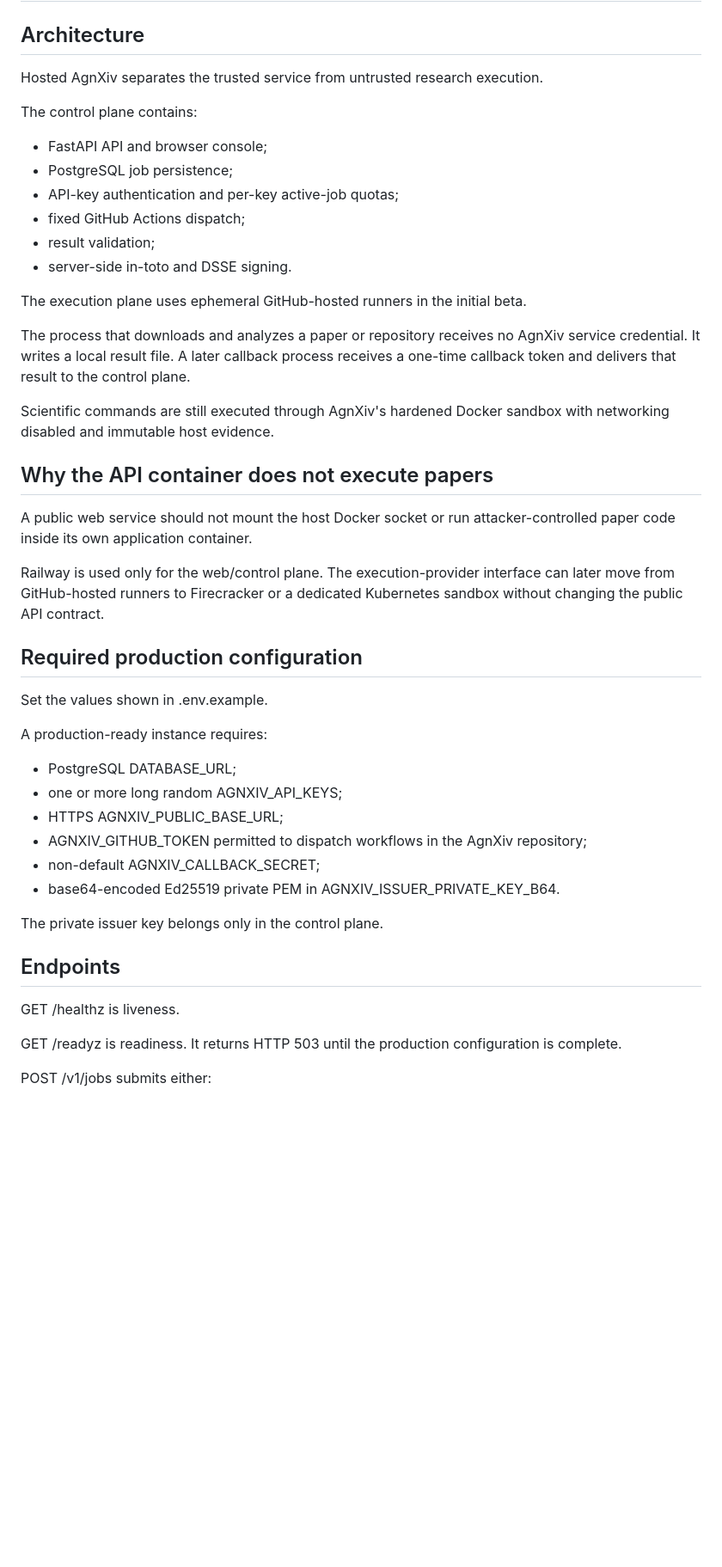
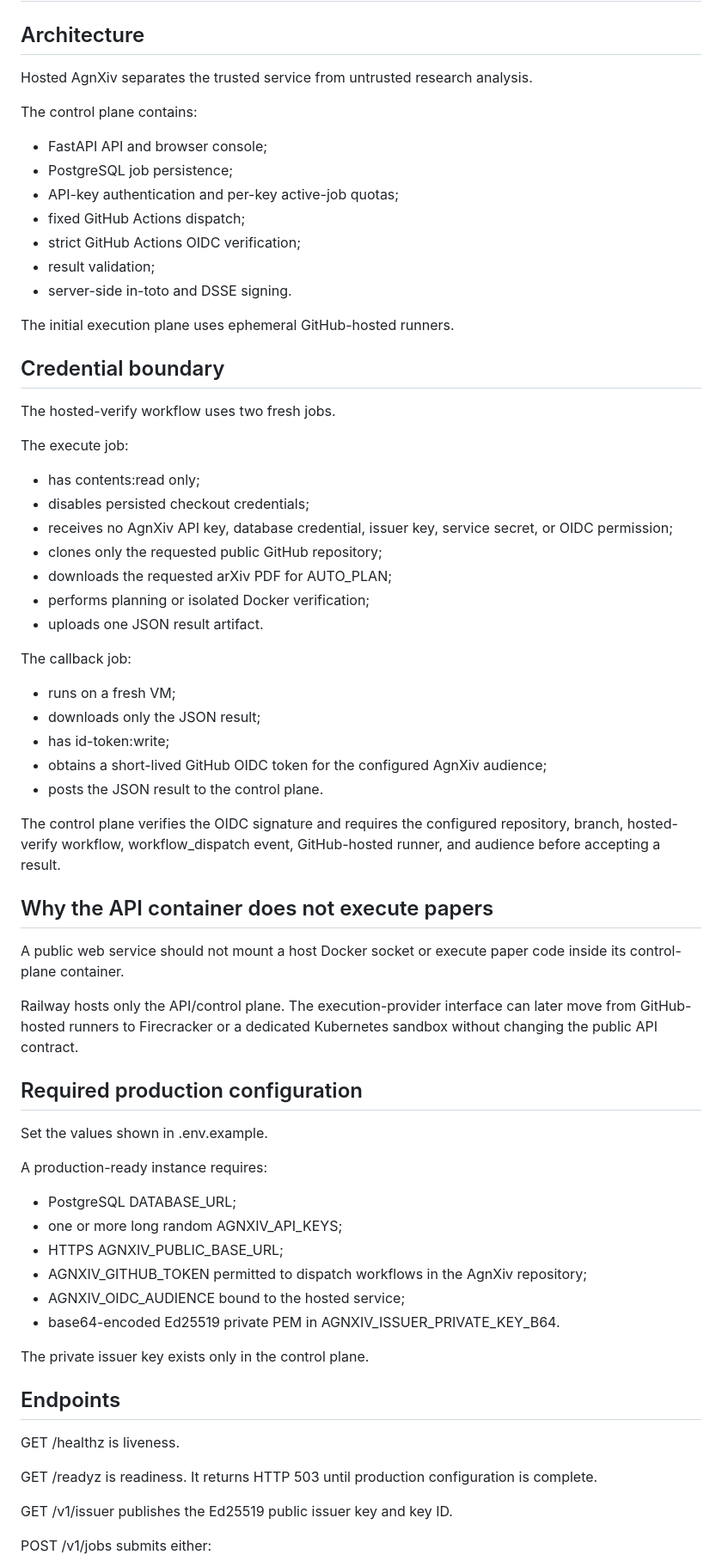
Before and after one commit to sushxnthd/agnXiv, a Markdown page: docs/HOSTING.md, the part around one of its changes. Shown at 86% size. Drawn GitHub-style; blank space fills up the shorter version.

Commit message:
Document OIDC-isolated hosted architecture

```diff
--- a/docs/HOSTING.md
+++ b/docs/HOSTING.md
@@ -2,7 +2,7 @@
 
 ## Architecture
 
-Hosted AgnXiv separates the trusted service from untrusted research execution.
+Hosted AgnXiv separates the trusted service from untrusted research analysis.
 
 The control plane contains:
 
@@ -10,20 +10,41 @@ The control plane contains:
 - PostgreSQL job persistence;
 - API-key authentication and per-key active-job quotas;
 - fixed GitHub Actions dispatch;
+- strict GitHub Actions OIDC verification;
 - result validation;
 - server-side in-toto and DSSE signing.
 
-The execution plane uses ephemeral GitHub-hosted runners in the initial beta.
+The initial execution plane uses ephemeral GitHub-hosted runners.
 
-The process that downloads and analyzes a paper or repository receives no AgnXiv service credential. It writes a local result file. A later callback process receives a one-time callback token and delivers that result to the control plane.
+## Credential boundary
 
-Scientific commands are still executed through AgnXiv's hardened Docker sandbox with networking disabled and immutable host evidence.
+The hosted-verify workflow uses two fresh jobs.
+
+The execute job:
+
+- has contents:read only;
+- disables persisted checkout credentials;
+- receives no AgnXiv API key, database credential, issuer key, service secret, or OIDC permission;
+- clones only the requested public GitHub repository;
+- downloads the requested arXiv PDF for AUTO_PLAN;
+- performs planning or isolated Docker verification;
+- uploads one JSON result artifact.
+
+The callback job:
+
+- runs on a fresh VM;
+- downloads only the JSON result;
+- has id-token:write;
+- obtains a short-lived GitHub OIDC token for the configured AgnXiv audience;
+- posts the JSON result to the control plane.
+
+The control plane verifies the OIDC signature and requires the configured repository, branch, hosted-verify workflow, workflow_dispatch event, GitHub-hosted runner, and audience before accepting a result.
 
 ## Why the API container does not execute papers
 
-A public web service should not mount the host Docker socket or run attacker-controlled paper code inside its own application container.
+A public web service should not mount a host Docker socket or execute paper code inside its control-plane container.
 
-Railway is used only for the web/control plane. The execution-provider interface can later move from GitHub-hosted runners to Firecracker or a dedicated Kubernetes sandbox without changing the public API contract.
+Railway hosts only the API/control plane. The execution-provider interface can later move from GitHub-hosted runners to Firecracker or a dedicated Kubernetes sandbox without changing the public API contract.
 
 ## Required production configuration
 
@@ -35,16 +56,18 @@ A production-ready instance requires:
 - one or more long random AGNXIV_API_KEYS;
 - HTTPS AGNXIV_PUBLIC_BASE_URL;
 - AGNXIV_GITHUB_TOKEN permitted to dispatch workflows in the AgnXiv repository;
-- non-default AGNXIV_CALLBACK_SECRET;
+- AGNXIV_OIDC_AUDIENCE bound to the hosted service;
 - base64-encoded Ed25519 private PEM in AGNXIV_ISSUER_PRIVATE_KEY_B64.
 
-The private issuer key belongs only in the control plane.
+The private issuer key exists only in the control plane.
 
 ## Endpoints
 
 GET /healthz is liveness.
 
-GET /readyz is readiness. It returns HTTP 503 until the production configuration is complete.
+GET /readyz is readiness. It returns HTTP 503 until production configuration is complete.
+
+GET /v1/issuer publishes the Ed25519 public issuer key and key ID.
 
 POST /v1/jobs submits either:
 
```
Also changed, not shown: other parts of docs/HOSTING.md (+5 -10 lines).
